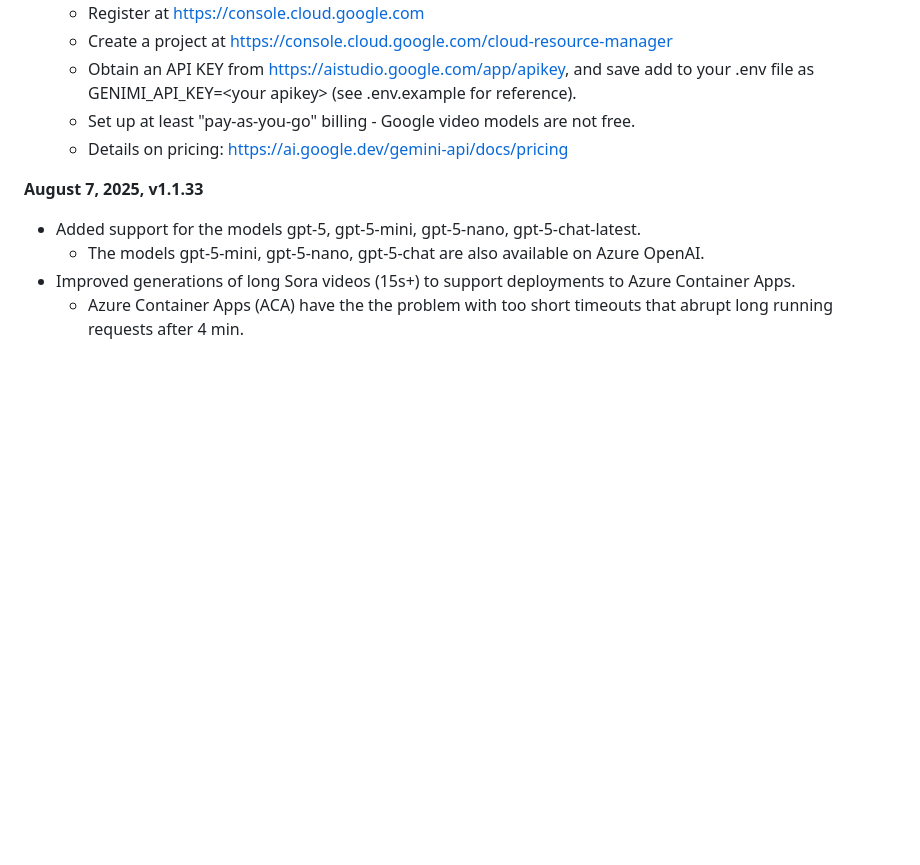
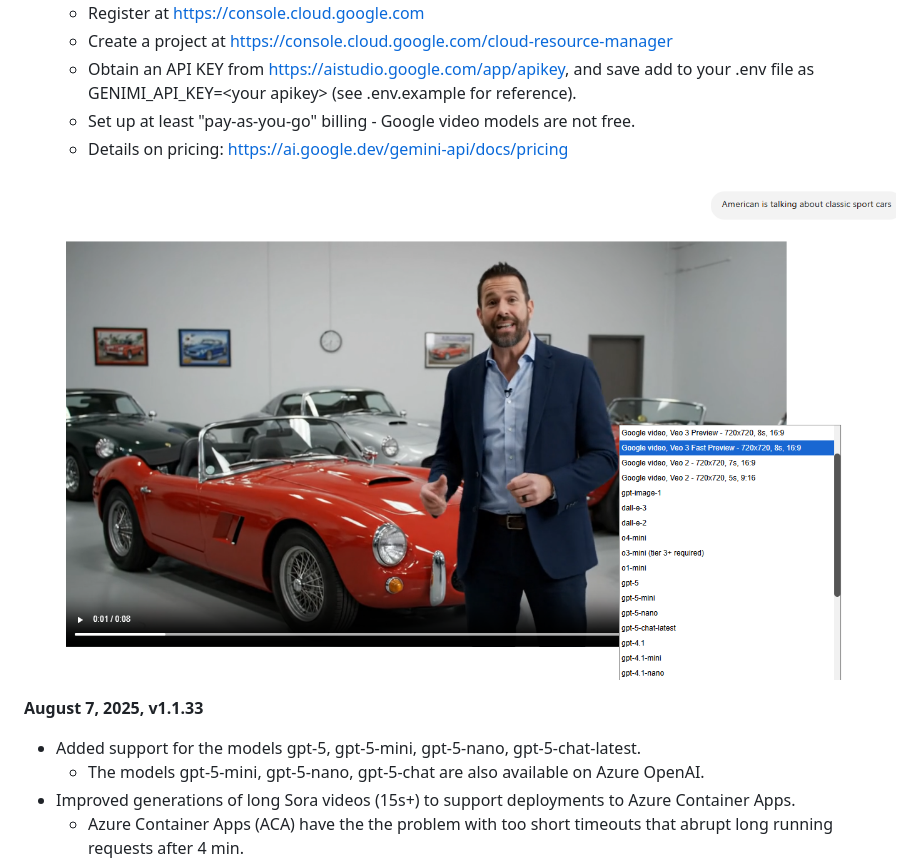
Before and after one commit to Paul-Borisov/minimal-azure-openai-express-html-with-streaming, a Markdown page: README.md, the part around the change printed below. Rendered like a GitHub page; pictures changed too: docs/images/8_video-generation-with-google-veo3-and-veo2.png (added); blank space fills up the shorter version.

Commit message:
Added support for Google video models Veo3 & Veo2, docs

```diff
--- a/README.md
+++ b/README.md
@@ -35,6 +35,8 @@ Technical stack:
   - Set up at least "pay-as-you-go" billing - Google video models are not free.
   - Details on pricing: https://ai.google.dev/gemini-api/docs/pricing
 
+  ![Video generations with Google Veo3 and Veo2](docs/images/8_video-generation-with-google-veo3-and-veo2.png "Video generations with Google Veo3 and Veo2")
+
 **August 7, 2025, v1.1.33**
 - Added support for the models gpt-5, gpt-5-mini, gpt-5-nano, gpt-5-chat-latest.
   - The models gpt-5-mini, gpt-5-nano, gpt-5-chat are also available on Azure OpenAI.
```
Also changed, not shown: other parts of README.md (+1 -1 lines).
